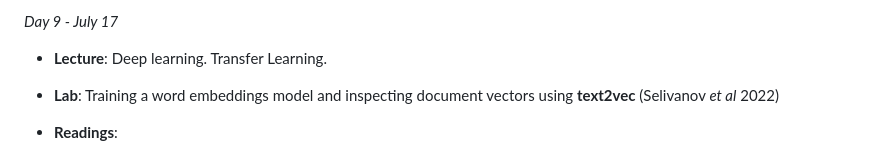
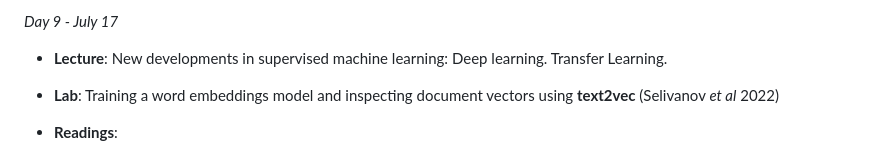
Before and after one commit to hjmschoonvelde/ess_qta_2025, a Markdown page: README.md, the part around the change. GitHub-like rendering.

```diff
--- a/README.md
+++ b/README.md
@@ -146,7 +146,7 @@ I thank Stefan Müller for sharing his lab session materials for his QTA course
 
 *Day 9 - July 17*
 
--	**Lecture**: Deep learning. Transfer Learning.
+-	**Lecture**: New developments in supervised machine learning: Deep learning. Transfer Learning.
 
 -	**Lab**: Training a word embeddings model and inspecting document vectors using **text2vec** (Selivanov _et al_ 2022)
 
```
